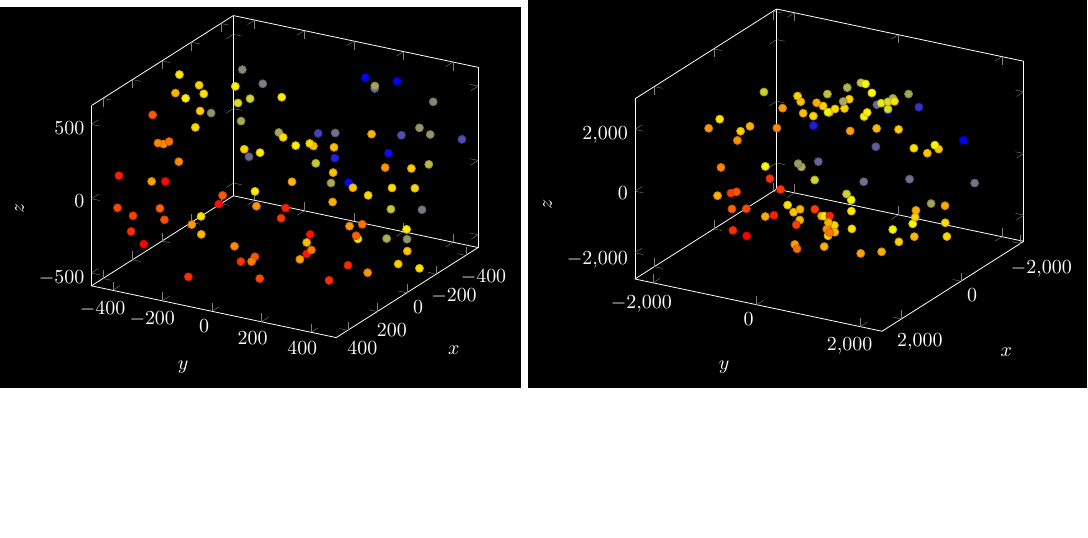
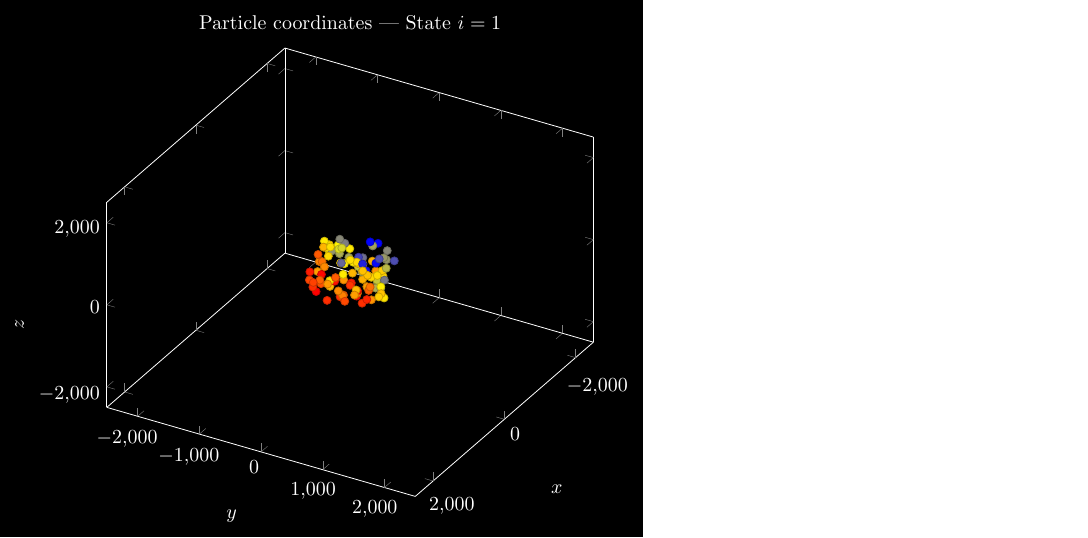
Before and after one commit to informatik2012/cisProjekt, a LaTeX figure (animation/particlesState/animationBW.tex): the whole page, the shorter picture padded with empty space. Compiled offline with pdfLaTeX.

Commit message:
Animation is going on

```diff
--- a/animation/particlesState/animationBW.tex
+++ b/animation/particlesState/animationBW.tex
@@ -1,10 +1,13 @@
-\documentclass[landscape]{standalone}
+\documentclass[landscape, multi, crop, tikz]{standalone}
 \usepackage{tikz}
 \usepackage{intcalc}
 \usepackage{pgfplots}
+\usepackage{graphicx}
 \usetikzlibrary{backgrounds,through, intersections, decorations.text, decorations.pathreplacing, calc}
 \begin{document}
-\begin{tikzpicture}[rotate=0, background rectangle/.style={fill=black},show background rectangle, color=white,help lines/.style={color=lightgray,line width=0.2pt}]
+\begin{tikzpicture}[rotate=0, background rectangle/.style={fill=black},show background rectangle, color=white,help lines/.style={color=lightgray,line width=0.2pt}
+]
+\def\currentState{1}
 \def\framesPerSecond{25}
 \def\seconds{10}
 \def\currentFrame{27};
@@ -18,12 +21,24 @@
 \def\colourArcB{\ifnum \modCountOfNumber>0\colourB \else \colourA \fi}
 \def\angle{\intcalcDiv{\intcalcMul{360}{\circleArg}}{\framesPerSecond}}
 
-\begin{axis}[view/h=120,xlabel=$x$,ylabel=$y$, zlabel=$z$]
-\addplot3[only marks, scatter,scatter src=x] table[x=x, y=y, z=z]{1.dat};
+\begin{axis}[view/h=120,title={Particle coordinates --- State $i=\currentState$} ,xlabel=$x$,ylabel=$y$, zlabel=$z$,
+xmin=-2500, ymin=-2500, zmin=-2500,
+xmax=2500, ymax=2500, zmax=2500,
+unit vector ratio*=1.5 1.5,
+width=\linewidth
+]
+\addplot3[only marks, scatter,scatter src=x] table[x=x, y=y, z=z]{\currentState.dat};
 \end{axis}
 \end{tikzpicture}
+
+\iffalse
+\newpage
 \begin{tikzpicture}[rotate=0, background rectangle/.style={fill=black},show background rectangle, color=white,help lines/.style={color=lightgray,line width=0.2pt}]
-\begin{axis}[view/h=120,xlabel=$x$,ylabel=$y$, zlabel=$z$]
+\begin{axis}[view/h=120,xlabel=$x$,ylabel=$y$, zlabel=$z$,
+xmin=-2500, ymin=-2500, zmin=-2500,
+xmax=2500, ymax=2500, zmax=2500
+]
+
 \addplot3[only marks, scatter,scatter src=x] table[x=x, y=y, z=z]{100.dat};
 \iffalse
 \addplot3[only marks,nodes near coords=\coordindex]
```
Also changed, not shown: animation/countdown/animation.tex (+12 -1 lines), animation/particlesState/animationBW.tex (2 more changed lines), 1 other file.
